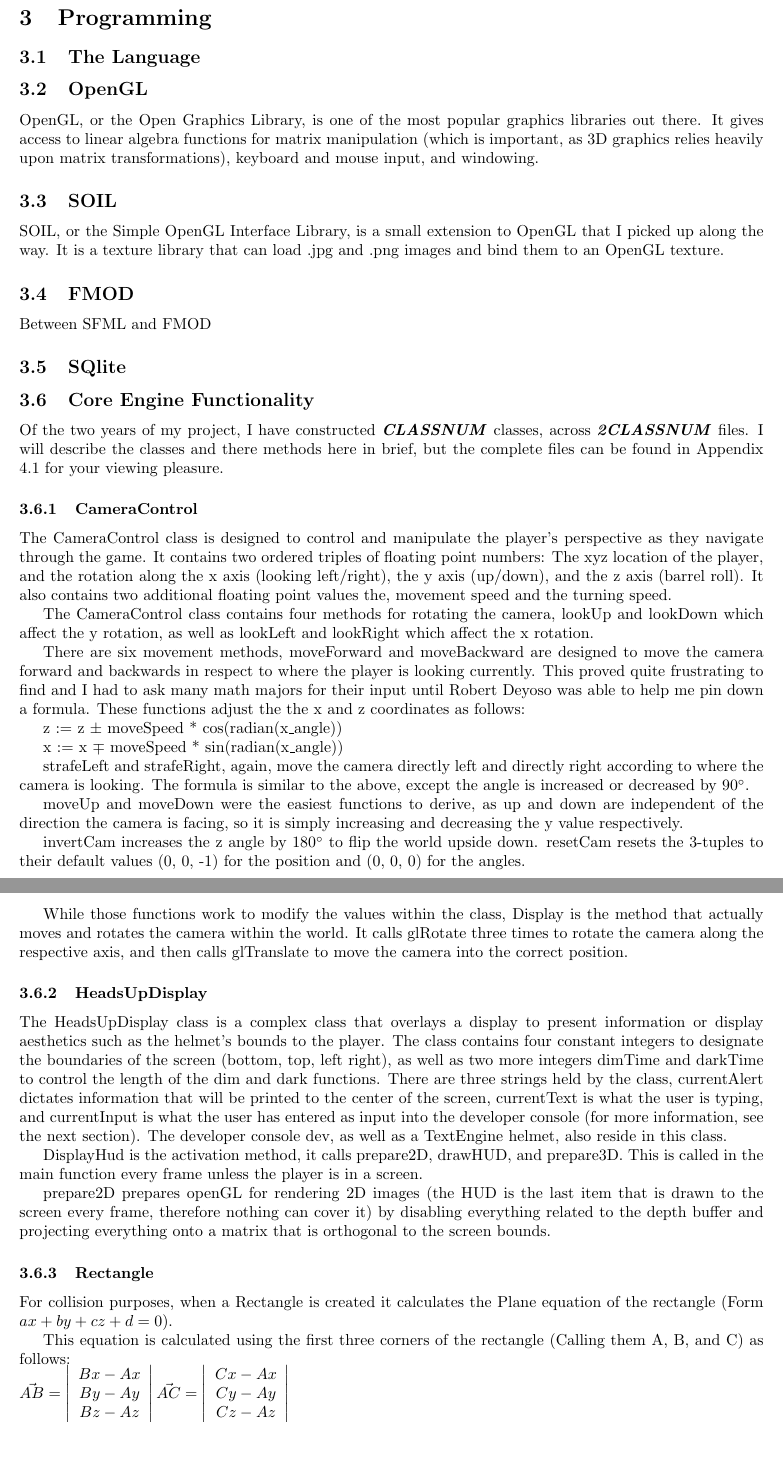
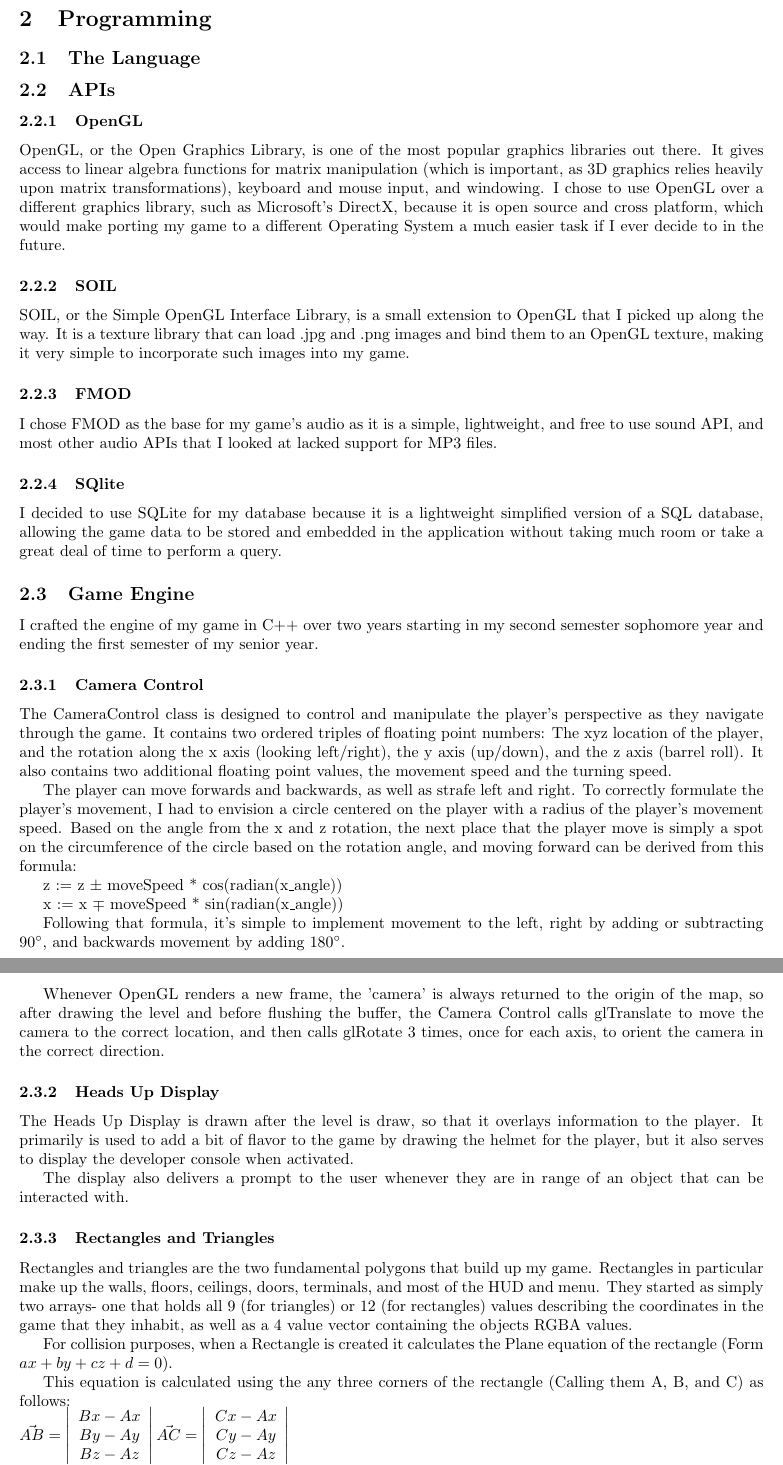
Before and after one commit to Airtamis/The-God-Core, a LaTeX document (The God Core/The God Core/Writeup/Writeup.tex): two parts of pages 3 and 4 of 107, joined at a grey line, cut so that both start at the same text, the shorter picture padded with empty space. The pictures show the PDF file The God Core/The God Core/Writeup/Writeup.pdf that the author committed with the source.

```diff
--- a/The God Core/The God Core/Writeup/Writeup.tex
+++ b/The God Core/The God Core/Writeup/Writeup.tex
@@ -40,52 +38,48 @@
 
 \subsection{The Language}
 
-\subsection{OpenGL}
-OpenGL, or the Open Graphics Library, is one of the most popular graphics libraries out there. It gives access to linear algebra functions for matrix manipulation (which is important, as 3D graphics relies heavily upon matrix transformations), keyboard and mouse input, and windowing.
+\subsection{APIs}
 
-\subsection{SOIL}
-SOIL, or the Simple OpenGL Interface Library, is a small extension to OpenGL that I picked up along the way. It is a texture library that can load .jpg and .png images and bind them to an OpenGL texture.
+\subsubsection{OpenGL}
+OpenGL, or the Open Graphics Library, is one of the most popular graphics libraries out there. It gives access to linear algebra functions for matrix manipulation (which is important, as 3D graphics relies heavily upon matrix transformations), keyboard and mouse input, and windowing. I chose to use OpenGL over a different graphics library, such as Microsoft's DirectX, because it is open source and cross platform, which would make porting my game to a different Operating System a much easier task if I ever decide to in the future.
 
-\subsection{FMOD}
-Between SFML and FMOD
+\subsubsection{SOIL}
+SOIL, or the Simple OpenGL Interface Library, is a small extension to OpenGL that I picked up along the way. It is a texture library that can load .jpg and .png images and bind them to an OpenGL texture, making it very simple to incorporate such images into my game.
 
-\subsection{SQlite}
+\subsubsection{FMOD}
+I chose FMOD as the base for my game's audio as it is a simple, lightweight, and free to use sound API, and most other audio APIs that I looked at lacked support for MP3 files.
+
+\subsubsection{SQlite}
+I decided to use SQLite for my database because it is a lightweight simplified version of a SQL database, allowing the game data to be stored and embedded in the application without taking much room or take a great deal of time to perform a query.
 
 \subsection{Game Engine}
 
-Of the two years of my project, I have constructed \textbf{\textit{CLASSNUM}} classes, across \textbf{\textit{2CLASSNUM}} files. I will describe the classes and there methods here in brief, but the complete files can be found in Appendix 4.1 for your viewing pleasure.
+I crafted the engine of my game in C++ over two years starting in my second semester sophomore year and ending the first semester of my senior year.
 
-\subsubsection{CameraControl}
-The CameraControl class is designed to control and manipulate the player's perspective as they navigate through the game. It contains two ordered triples of floating point numbers: The xyz location of the player, and the rotation along the x axis (looking left/right), the y axis (up/down), and the z axis (barrel roll). It also contains two additional floating point values the, movement speed and the turning speed.
+\subsubsection{Camera Control}
+The CameraControl class is designed to control and manipulate the player's perspective as they navigate through the game. It contains two ordered triples of floating point numbers: The xyz location of the player, and the rotation along the x axis (looking left/right), the y axis (up/down), and the z axis (barrel roll). It also contains two additional floating point values, the movement speed and the turning speed.
 
-The CameraControl class contains four methods for rotating the camera, lookUp and lookDown which affect the y rotation, as well as lookLeft and lookRight which affect the x rotation.
-
-There are six movement methods, moveForward and moveBackward are designed to move the camera forward and backwards in respect to where the player is looking currently. This proved quite frustrating to find and I had to ask many math majors for their input until Robert Deyoso was able to help me pin down a formula. These functions adjust the the x and  z coordinates as follows:
+The player can move forwards and backwards, as well as strafe left and right. To correctly formulate the player's movement, I had to envision a circle centered on the player with a radius of the player's movement speed. Based on the angle from the x and z rotation, the next place that the player move is simply a spot on the circumference of the circle based on the rotation angle, and moving forward can be derived from this formula:
 
 z := z $\pm$ moveSpeed * cos(radian(x\_angle))
 
 x := x $\mp$ moveSpeed * sin(radian(x\_angle))
 
-strafeLeft and strafeRight, again, move the camera directly left and directly right according to where the camera is looking. The formula is similar to the above, except the angle is increased or decreased by 90$\degree$.
+Following that formula, it's simple to implement movement to the left, right by adding or subtracting 90$\degree$, and backwards movement by adding 180$\degree$.
 
-moveUp and moveDown were the easiest functions to derive, as up and down are independent of the direction the camera is facing, so it is simply increasing and decreasing the y value respectively.
+Whenever OpenGL renders a new frame, the 'camera' is always returned to the origin of the map, so after drawing the level and before flushing the buffer, the Camera Control calls glTranslate to move the camera to the correct location, and then calls glRotate 3 times, once for each axis, to orient the camera in the correct direction.
 
-invertCam increases the z angle by 180$\degree$ to flip the world upside down.
-resetCam resets the 3-tuples to their default values (0, 0, -1) for the position and (0, 0, 0) for the angles.
+\subsubsection{Heads Up Display}
+The Heads Up Display is drawn after the level is draw, so that it overlays information to the player. It primarily is used to add a bit of flavor to the game by drawing the helmet for the player, but it also serves to display the developer console when activated.
 
-While those functions work to modify the values within the class, Display is the method that actually moves and rotates the camera within the world. It calls glRotate three times to rotate the camera along the respective axis, and then calls glTranslate to move the camera into the correct position.
+The display also delivers a prompt to the user whenever they are in range of an object that can be interacted with.
 
-\subsubsection{HeadsUpDisplay}
+\subsubsection{Rectangles and Triangles}
+Rectangles and triangles are the two fundamental polygons that build up my game. Rectangles in particular make up the walls, floors, ceilings, doors, terminals, and most of the HUD and menu. They started as simply two arrays- one that holds all 9 (for triangles) or 12 (for rectangles) values describing the coordinates in the game that they inhabit, as well as a 4 value vector containing the objects RGBA values.
 
-The HeadsUpDisplay class is a complex class that overlays a display to present information or display aesthetics such as the helmet's bounds to the player. The class contains four constant integers to designate the boundaries of the screen (bottom, top, left right), as well as two more integers dimTime and darkTime to control the length of the dim and dark functions. There are three strings held by the class, currentAlert dictates information that will be printed to the center of the screen, currentText is what the user is typing, and currentInput is what the user has entered as input into the developer console (for more information, see the next section). The developer console dev, as well as a TextEngine helmet, also reside in this class.
+For collision purposes, when a rectangle class is expanded with the ability to calculate and store its norm and Plane equation (Form $ax + by + cz + d = 0$).
 
-DisplayHud is the activation method, it calls prepare2D, drawHUD, and prepare3D. This is called in the main function every frame unless the player is in a screen.
-
-prepare2D prepares openGL for rendering 2D images (the HUD is the last item that is drawn to the screen every frame, therefore nothing can cover it) by disabling everything related to the depth buffer and projecting everything onto a matrix that is orthogonal to the screen bounds.
-
-\subsubsection{Rectangle} For collision purposes, when a Rectangle is created it calculates the Plane equation of the rectangle (Form $ax + by + cz + d = 0$).
-
-This equation is calculated using the first three corners of the rectangle (Calling them A, B, and C) as follows:
+This equation is calculated using the any three corners of the rectangle (Calling them A, B, and C) as follows:
 
 \noindent
 $
@@ -111,3 +108,4 @@
+\subsubsection{Collision Engine}
 This determines when the player has collided with an object in the world. There are two types of collisions: player-object collisions and player-wall collisions.
 
 Player object collisions are simple to detect, as both the player and the object can be placed within imaginary "bounding spheres" that extend around the player and object. Collision can be detected with this formula:
@@ -122,8 +120,6 @@
 
 In the narrow phase, each wall is aligned on an axis: x, y, or z. We simply take the largest and smallest values of the coordinates on that axis (for instance, if the wall is x aligned, we take the largest and smallest x value). If the sphere is in between the two values, the player has hit the wall. Otherwise, they hit the plane but not the wall.
 
-\subsubsection{Console}
-
 \subsubsection{MusicManager}
 
 \subsubsection{TextEngine}
```
Also changed, not shown: The God Core/The God Core/Writeup/Writeup.pdf, The God Core/The God Core/Writeup/Writeup.tex (13 more changed lines), 9 other files.
